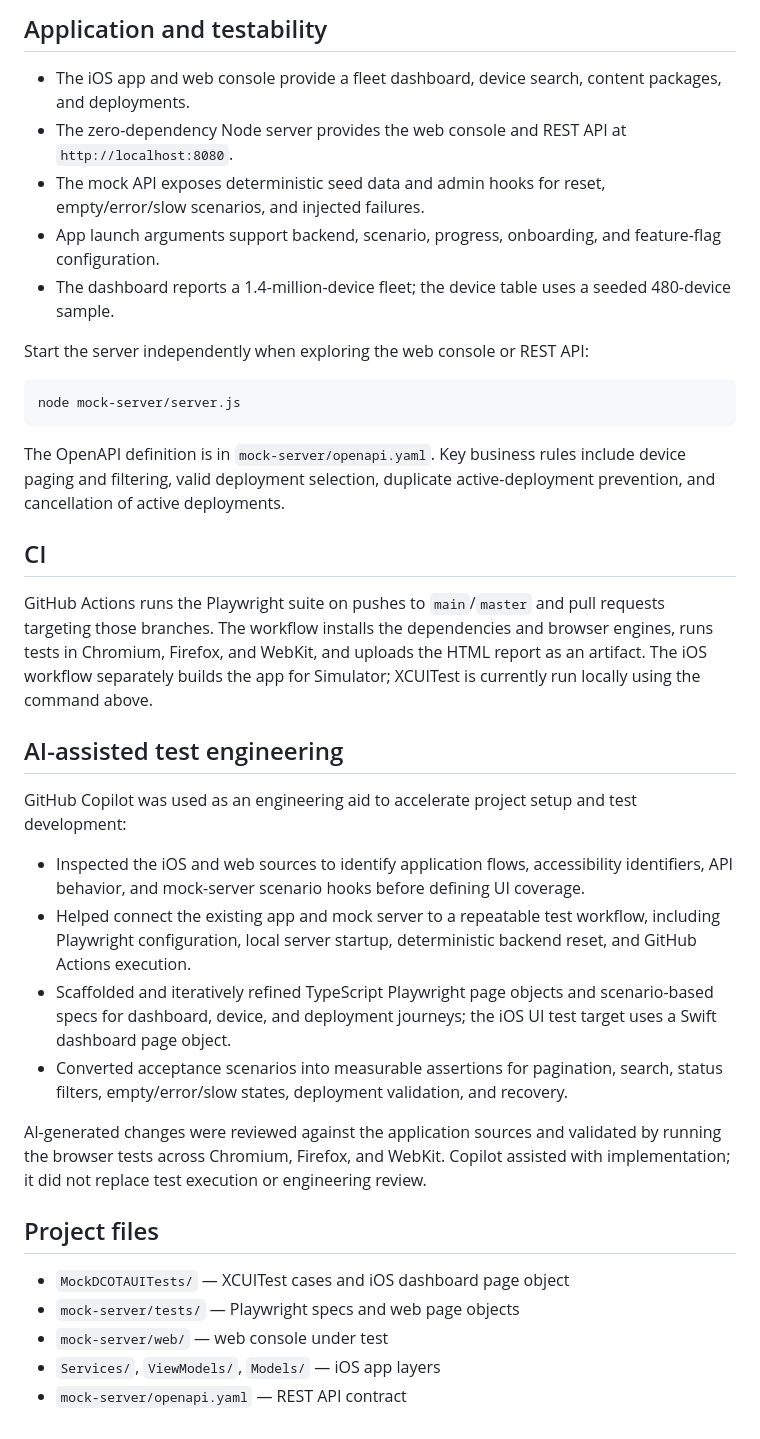
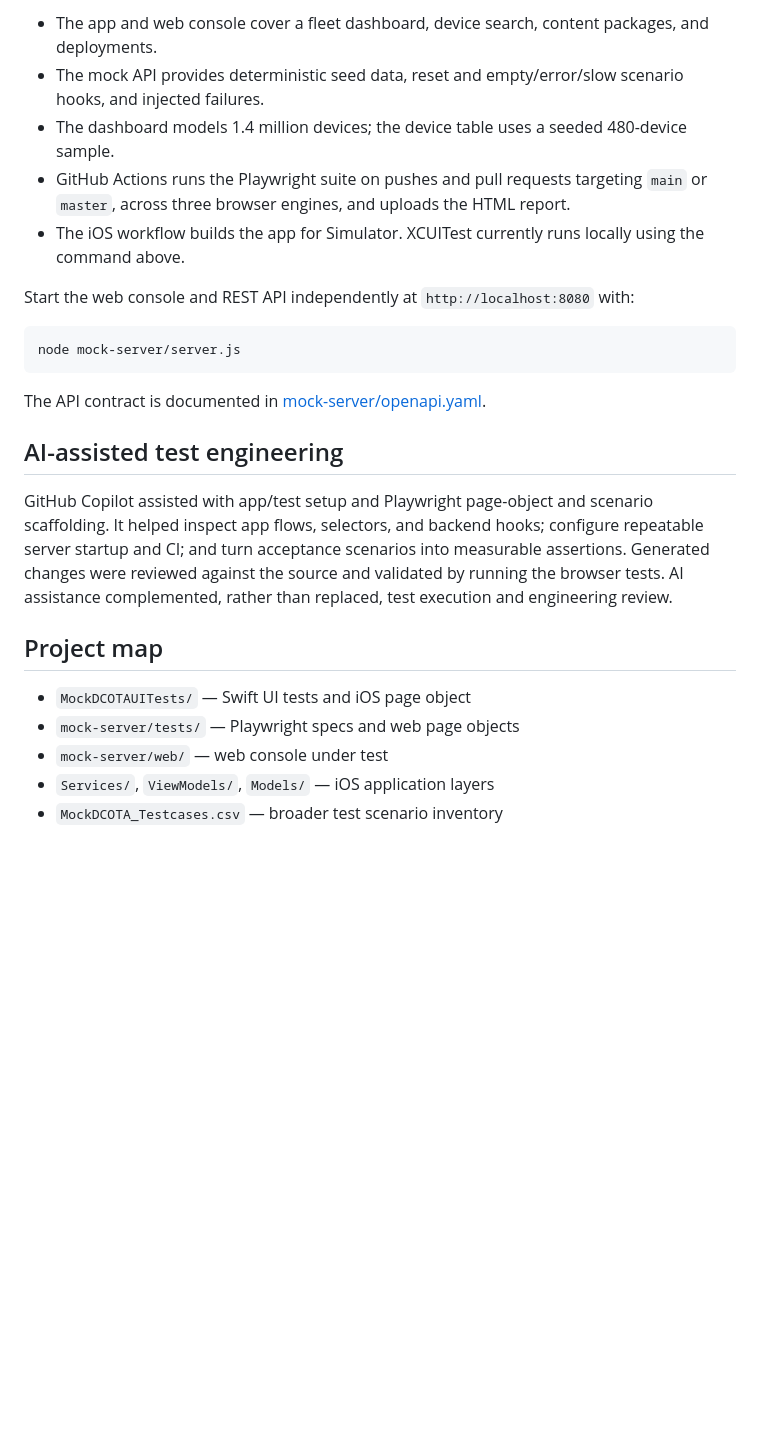
Before and after one commit to GB-A/MockDCOTA, a Markdown page: README.md, the part around one of its changes. Drawn GitHub-style; blank space fills up the shorter version.

````diff
--- a/README.md
+++ b/README.md
@@ -49,39 +68,26 @@ xcrun simctl list devices available
 
-## Application and testability
+- The app and web console cover a fleet dashboard, device search, content packages, and deployments.
+- The mock API provides deterministic seed data, reset and empty/error/slow scenario hooks, and injected failures.
+- The dashboard models 1.4 million devices; the device table uses a seeded 480-device sample.
+- GitHub Actions runs the Playwright suite on pushes and pull requests targeting `main` or `master`, across three browser engines, and uploads the HTML report.
+- The iOS workflow builds the app for Simulator. XCUITest currently runs locally using the command above.
 
-- The iOS app and web console provide a fleet dashboard, device search, content packages, and deployments.
-- The zero-dependency Node server provides the web console and REST API at `http://localhost:8080`.
-- The mock API exposes deterministic seed data and admin hooks for reset, empty/error/slow scenarios, and injected failures.
-- App launch arguments support backend, scenario, progress, onboarding, and feature-flag configuration.
-- The dashboard reports a 1.4-million-device fleet; the device table uses a seeded 480-device sample.
-
-Start the server independently when exploring the web console or REST API:
+Start the web console and REST API independently at `http://localhost:8080` with:
 
 ```bash
 node mock-server/server.js
 ```
 
-The OpenAPI definition is in `mock-server/openapi.yaml`. Key business rules include device paging and filtering, valid deployment selection, duplicate active-deployment prevention, and cancellation of active deployments.
-
-## CI
-
-GitHub Actions runs the Playwright suite on pushes to `main`/`master` and pull requests targeting those branches. The workflow installs the dependencies and browser engines, runs tests in Chromium, Firefox, and WebKit, and uploads the HTML report as an artifact. The iOS workflow separately builds the app for Simulator; XCUITest is currently run locally using the command above.
+The API contract is documented in [mock-server/openapi.yaml](mock-server/openapi.yaml).
 
 ## AI-assisted test engineering
 
-GitHub Copilot was used as an engineering aid to accelerate project setup and test development:
+GitHub Copilot assisted with app/test setup and Playwright page-object and scenario scaffolding. It helped inspect app flows, selectors, and backend hooks; configure repeatable server startup and CI; and turn acceptance scenarios into measurable assertions. Generated changes were reviewed against the source and validated by running the browser tests. AI assistance complemented, rather than replaced, test execution and engineering review.
 
-- Inspected the iOS and web sources to identify application flows, accessibility identifiers, API behavior, and mock-server scenario hooks before defining UI coverage.
-- Helped connect the existing app and mock server to a repeatable test workflow, including Playwright configuration, local server startup, deterministic backend reset, and GitHub Actions execution.
-- Scaffolded and iteratively refined TypeScript Playwright page objects and scenario-based specs for dashboard, device, and deployment journeys; the iOS UI test target uses a Swift dashboard page object.
-- Converted acceptance scenarios into measurable assertions for pagination, search, status filters, empty/error/slow states, deployment validation, and recovery.
+## Project map
 
-AI-generated changes were reviewed against the application sources and validated by running the browser tests across Chromium, Firefox, and WebKit. Copilot assisted with implementation; it did not replace test execution or engineering review.
-
-## Project files
-
-- `MockDCOTAUITests/` — XCUITest cases and iOS dashboard page object
+- `MockDCOTAUITests/` — Swift UI tests and iOS page object
 - `mock-server/tests/` — Playwright specs and web page objects
 - `mock-server/web/` — web console under test
-- `Services/`, `ViewModels/`, `Models/` — iOS app layers
-- `mock-server/openapi.yaml` — REST API contract
+- `Services/`, `ViewModels/`, `Models/` — iOS application layers
+- `MockDCOTA_Testcases.csv` — broader test scenario inventory
````
Also changed, not shown: other parts of README.md (+33 -14 lines).
